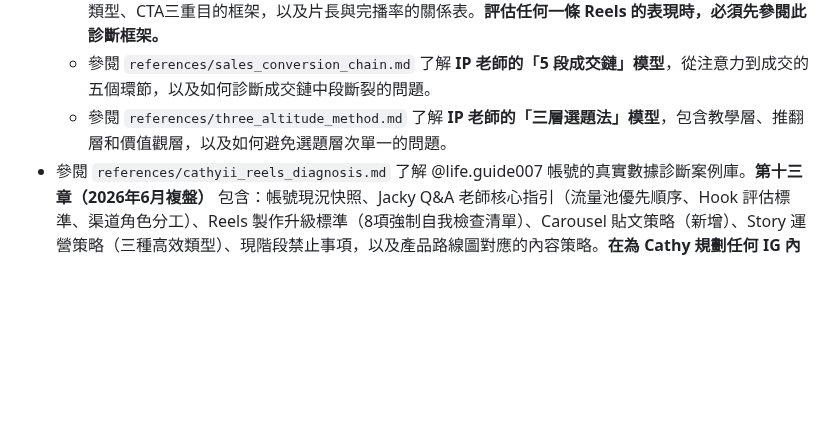
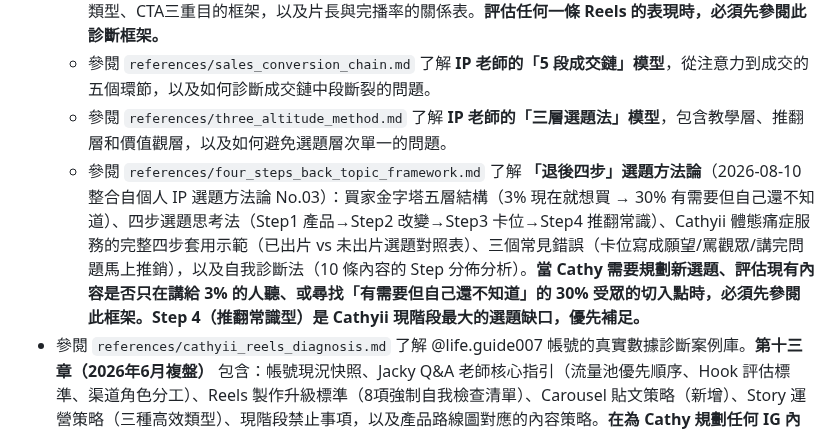
Before and after one commit to cozyii0521/life.guide007, a Markdown page: skills/ip-fortune-strategist/SKILL.md, the part around the change. Rendered like a GitHub page; blank space fills up the shorter version.

Commit message:
Add 退後四步 topic framework with Cathyii case study + update SKILL.md index

```diff
--- a/skills/ip-fortune-strategist/SKILL.md
+++ b/skills/ip-fortune-strategist/SKILL.md
@@ -46,6 +46,7 @@ description: 結合中西命理（八字、紫微、占星、靈數）為個人
     - 參閱 `references/reels_advanced_strategy.md` 了解 13 個爆款元素、25 個短片文案結構公式，以及從課程影片中提取的實戰技巧（如 Hook 設計、節奏控制）。特別注意 **Hook 必須「一條線到底」**，避免資訊貪心，並善用**素材搭位原則**將不適合 Hook 的痛點場景移至 CTA 作為好處對比。「第四章：Reels 數據診斷框架」（實戰案例提煉）包含六大指標健康基準、「被低估的健康乾貨」類型識別、視覺Hook四種類型、CTA三重目的框架，以及片長與完播率的關係表。**評估任何一條 Reels 的表現時，必須先參閱此診斷框架。**
     - 參閱 `references/sales_conversion_chain.md` 了解 **IP 老師的「5 段成交鏈」模型**，從注意力到成交的五個環節，以及如何診斷成交鏈中段斷裂的問題。
     - 參閱 `references/three_altitude_method.md` 了解 **IP 老師的「三層選題法」模型**，包含教學層、推翻層和價值觀層，以及如何避免選題層次單一的問題。
+    - 參閱 `references/four_steps_back_topic_framework.md` 了解 **「退後四步」選題方法論**（2026-08-10 整合自個人 IP 選題方法論 No.03）：買家金字塔五層結構（3% 現在就想買 → 30% 有需要但自己還不知道）、四步選題思考法（Step1 產品→Step2 改變→Step3 卡位→Step4 推翻常識）、Cathyii 體態痛症服務的完整四步套用示範（已出片 vs 未出片選題對照表）、三個常見錯誤（卡位寫成願望/罵觀眾/講完問題馬上推銷），以及自我診斷法（10 條內容的 Step 分佈分析）。**當 Cathy 需要規劃新選題、評估現有內容是否只在講給 3% 的人聽、或尋找「有需要但自己還不知道」的 30% 受眾的切入點時，必須先參閱此框架。Step 4（推翻常識型）是 Cathyii 現階段最大的選題缺口，優先補足。**
 - 參閱 `references/cathyii_reels_diagnosis.md` 了解 @life.guide007 帳號的真實數據診斷案例庫。**第十三章（2026年6月複盤）** 包含：帳號現況快照、Jacky Q&A 老師核心指引（流量池優先順序、Hook 評估標準、渠道角色分工）、Reels 製作升級標準（8項強制自我檢查清單）、Carousel 貼文策略（新增）、Story 運營策略（三種高效類型）、現階段禁止事項，以及產品路線圖對應的內容策略。**在為 Cathy 規劃任何 IG 內容策略時，必須先參閱此章節。**
 - 參閱 `references/series_finale_framework.md` 了解系列收尾集的職責定義、體感落地法、跨集一致性檢查、反直覺解法結構，以及變現時機分層策略（14.6.2026 提煉自 EP5 對話）。**為系列最後一集生成腳本時必須參閱。**
 - 參閱 `references/teacher_qa_framework.md` 了解 IP 老師的診斷邏輯框架（17.6.2026 Q&A 提煉）：定位三問（行業 / 服務名稱 / TA 搜尋行為）、選題 80% 命中率法則、機制段即時性原則、Reels vs Carousel 功能分工，以及 Cathyii 定位候選方向分析。**在評估選題、診斷數據表現、或建議定位方向時必須參閱。**
```
Also changed, not shown: 1 other file.
